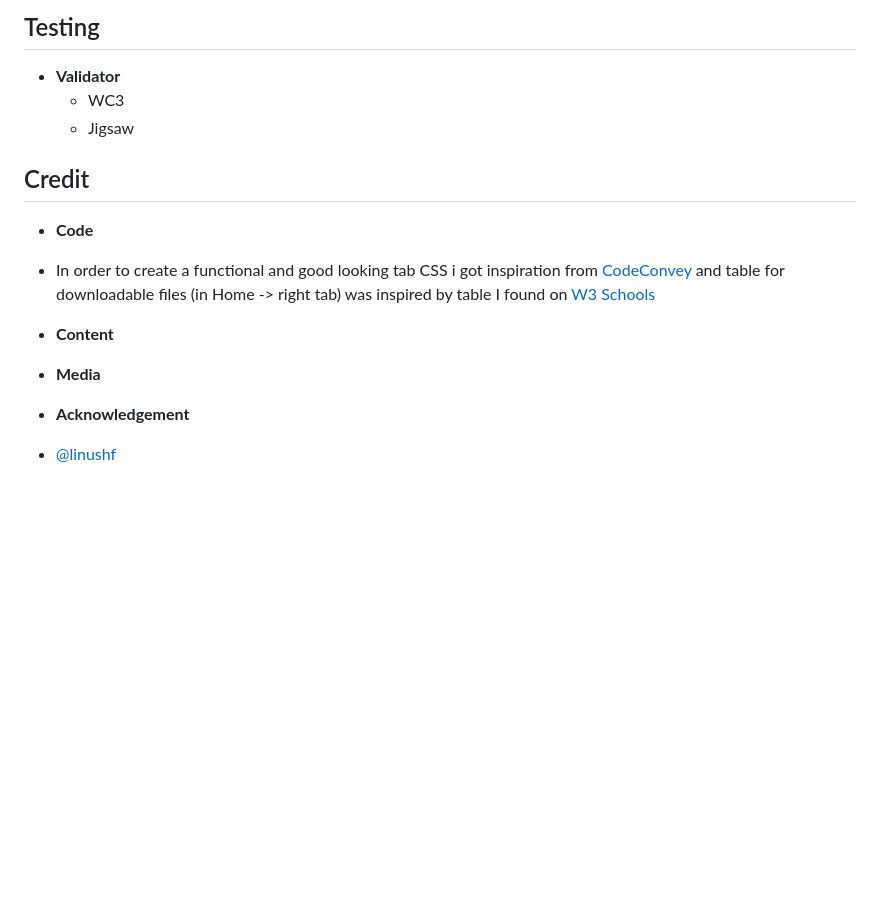
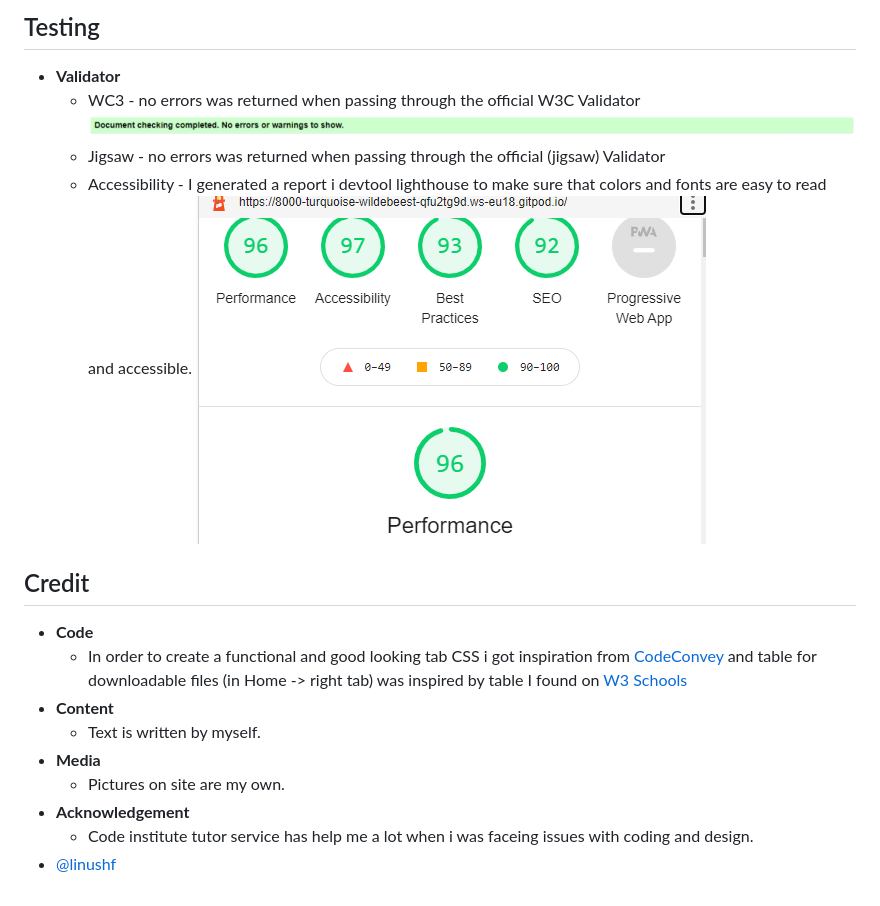
Before and after one commit to Code-Institute-Submissions/Linushf-bio-resume_JanResub, a Markdown page: README.md, the part around the change. Drawn GitHub-style; pictures changed too: assets/images/W3c-html.png (added), assets/images/lighthouse.png (added); blank space fills up the shorter version.

```diff
--- a/README.md
+++ b/README.md
@@ -59,14 +59,19 @@ The features on this page are coded in a way so the user can navigate anywhere w
 
 ## Testing
 - __Validator__
-    - WC3
-    - Jigsaw
+    - WC3 - no errors was returned when passing through the official W3C Validator
+    ![W3C validator test](assets/images/W3c-html.png "W3C validator test")
+    - Jigsaw - no errors was returned when passing through the official (jigsaw) Validator
+    - Accessibility - I generated a report i devtool lighthouse to make sure that colors and fonts are easy to read and accessible.
+    ![W3C validator test](assets/images/lighthouse.png "Lighthouse test")
 
 ## Credit
 - __Code__
-- In order to create a functional and good looking tab CSS i got inspiration from [CodeConvey](https://codeconvey.com/animated-content-tabs-with-css3/) and table for downloadable files (in Home -> right tab) was inspired by table I found on [W3 Schools](https://www.w3schools.com/html/tryit.asp?filename=tryhtml_table_intro)
+    - In order to create a functional and good looking tab CSS i got inspiration from [CodeConvey](https://codeconvey.com/animated-content-tabs-with-css3/) and table for downloadable files (in Home -> right tab) was inspired by table I found on [W3 Schools](https://www.w3schools.com/html/tryit.asp?filename=tryhtml_table_intro)
 - __Content__
+    - Text is written by myself.
 - __Media__
+    - Pictures on site are my own.
 - __Acknowledgement__
-
+    - Code institute tutor service has help me a lot when i was faceing issues with coding and design.
 - [@linushf](https://www.github.com/linushf)
```
Also changed, not shown: 6 other files.
